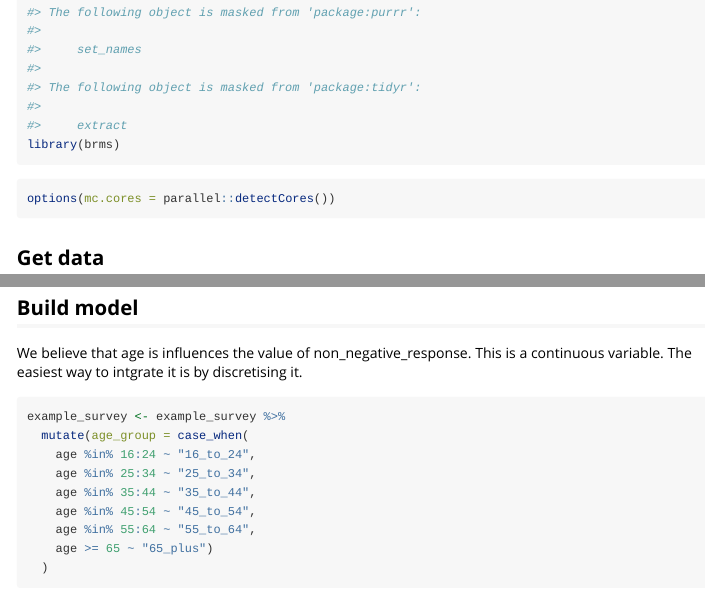
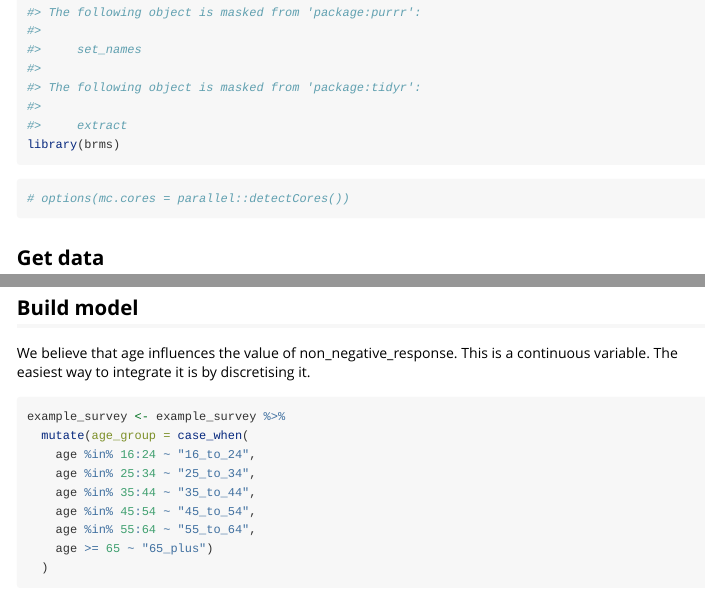
Before and after one commit to dataknit/tidymrp, an R Markdown document (vignettes/mrp.Rmd): the page in a window 1100 px wide, from 410 px down, and a second part further down, joined at a grey line. Rendered offline with R 4.5, knitr and Pandoc, with nearby package versions; some code elsewhere in the file could not run offline; long lines of code are wrapped.

Commit message:
Remove multi-core running for vignette

````diff
--- a/vignettes/mrp.Rmd
+++ b/vignettes/mrp.Rmd
@@ -22,7 +22,7 @@ library(brms)
 ```
 
 ```{r}
-options(mc.cores = parallel::detectCores())
+# options(mc.cores = parallel::detectCores())
 ```
 
 ## Get data
@@ -34,7 +34,7 @@ data(example_census)
 
 ## Build model
 
-We believe that age is influences the value of non_negative_response. This is a continuous variable. The easiest way to intgrate it is by discretising it.
+We believe that age influences the value of non_negative_response. This is a continuous variable. The easiest way to integrate it is by discretising it.
 
 ```{r}
 example_survey <- example_survey %>%
````
